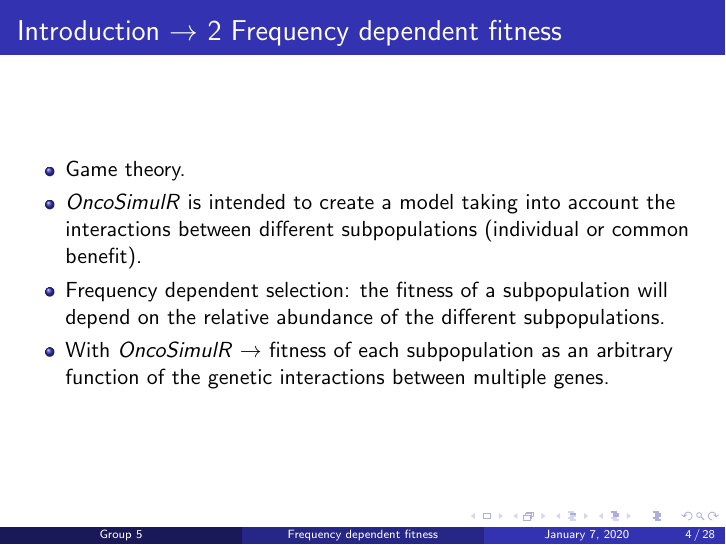
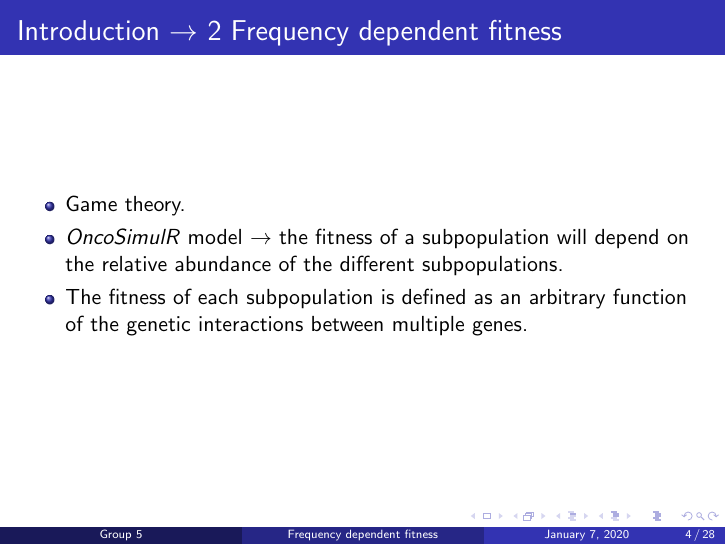
Before and after one commit to SaraLite/OncoSimulR, LaTeX slides (Presentation/main.tex, which reads Presentation/files/introduction.tex): page 4 of 30. Compiled offline with pdfLaTeX.

Commit message:
He modificado alguna cosa

```diff
--- a/Presentation/files/introduction.tex
+++ b/Presentation/files/introduction.tex
@@ -2,9 +2,8 @@
 
     \begin{itemize}
         \item Game theory.
-        \item $OncoSimulR$ is intended to create a model taking into account the interactions between different subpopulations (individual or common benefit).
-        \item Frequency dependent selection: the fitness of a subpopulation will depend on the relative abundance of the different subpopulations.
-        \item With $OncoSimulR$ $\rightarrow$ fitness of each subpopulation as an arbitrary function of the genetic interactions between multiple genes.
+        \item $OncoSimulR$ model $\rightarrow$ the fitness of a subpopulation will depend on the relative abundance of the different subpopulations.
+        \item The fitness of each subpopulation is defined as an arbitrary function of the genetic interactions between multiple genes.
     \end{itemize}
 
 \end{frame}
```
